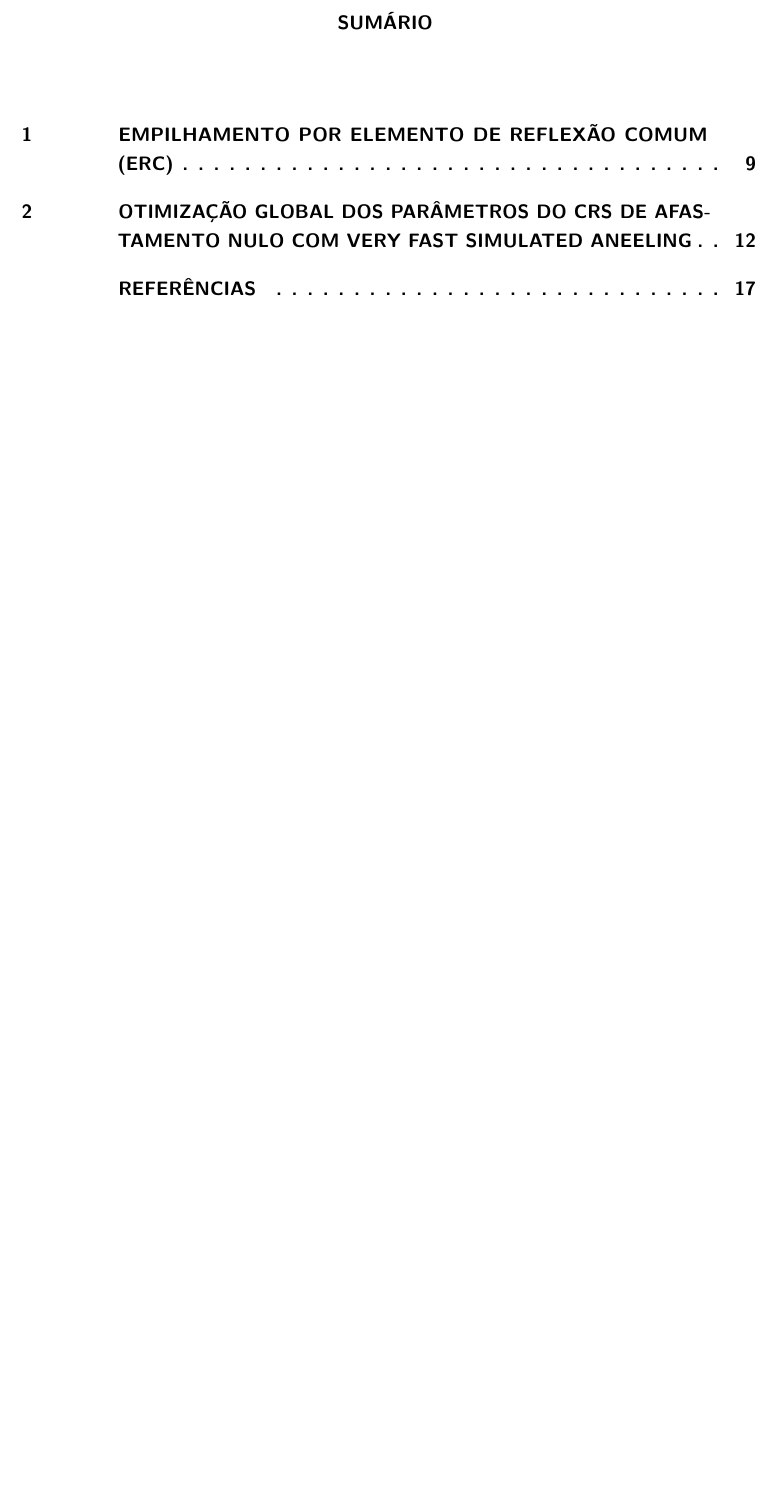
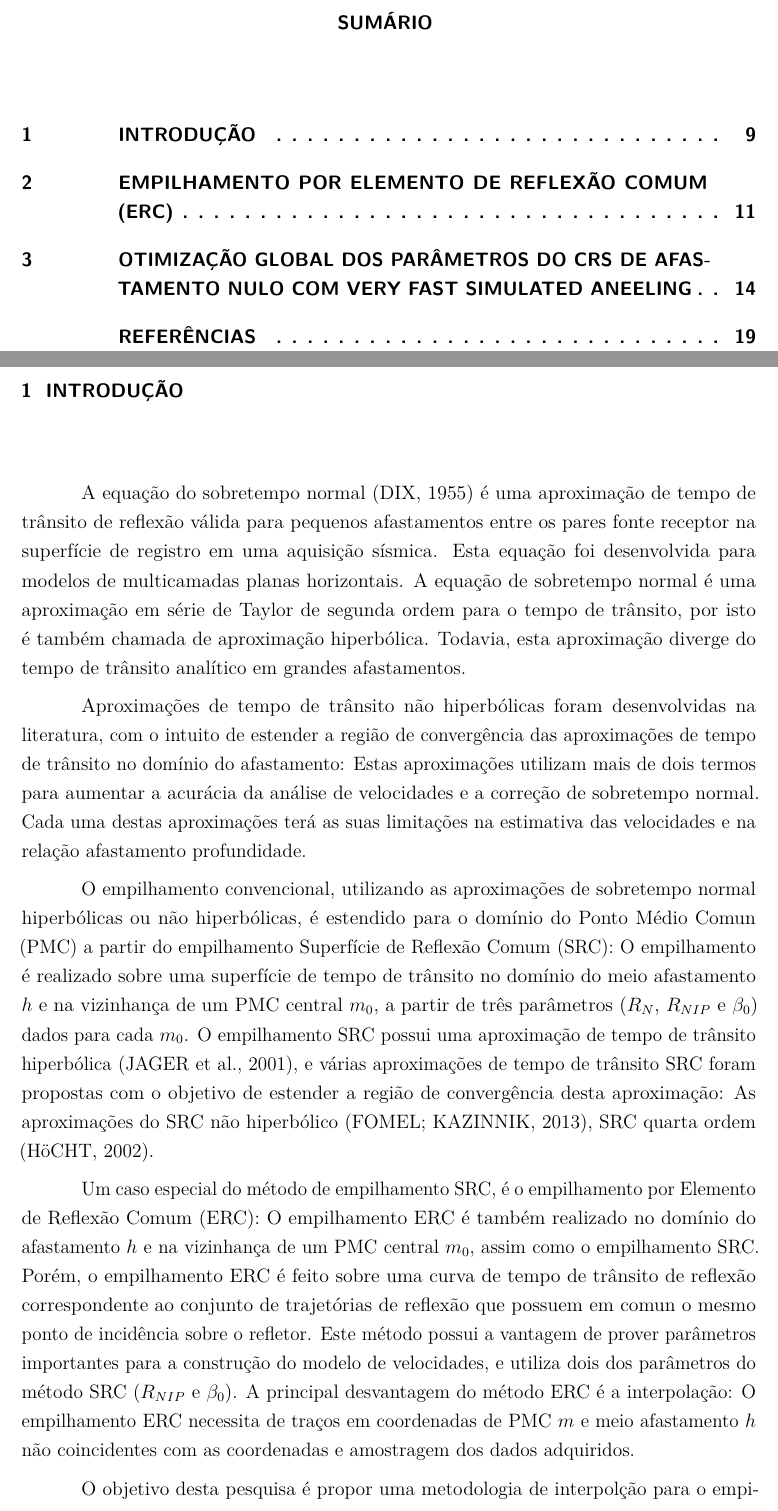
Before and after one commit to Rodolfo-Dirack/qualificacao-doutorado, a LaTeX thesis (Qualificacao_Doutorado.tex, which reads introducao.tex): part of page 9 of 18 before the commit and two parts of pages 9 and 10 of 20 after it, the two joined at a grey line, cut so that both start at the same text, the shorter picture padded with empty space. Compiled offline with pdfLaTeX.

Commit message:
Esboço da introdução do projeto de qualificação

```diff
--- /dev/null
+++ b/introducao.tex
@@ -0,0 +1,39 @@
+\chapter{INTRODUÇÃO}
+\label{intro}
+
+A equação do sobretempo normal \cite{dix} é uma aproximação de tempo de trânsito de reflexão válida para pequenos afastamentos
+entre os pares fonte receptor na superfície de registro em uma aquisição sísmica. Esta equação foi desenvolvida para modelos de
+multicamadas planas horizontais.
+A equação de sobretempo normal é uma aproximação em série de Taylor de segunda ordem para o tempo de trânsito, por isto é
+também chamada de aproximação hiperbólica. Todavia, esta aproximação diverge do tempo de trânsito analítico
+em grandes afastamentos.
+
+Aproximações de tempo de trânsito não hiperbólicas foram desenvolvidas na literatura,
+com o intuito de estender a região de convergência das
+aproximações de tempo de trânsito no domínio do afastamento: Estas aproximações utilizam mais de dois termos para aumentar a
+acurácia da análise de velocidades e a correção de sobretempo normal. Cada uma destas aproximações terá
+as suas limitações na estimativa das velocidades e na relação afastamento profundidade.
+
+O empilhamento convencional, utilizando as aproximações de sobretempo normal hiperbólicas ou não hiperbólicas, é estendido
+para o domínio do Ponto Médio Comun (PMC) a partir do empilhamento Superfície de Reflexão Comum (SRC):
+O empilhamento é realizado sobre uma superfície de tempo de
+trânsito no domínio do meio afastamento $h$ e na vizinhança de um PMC central $m_0$, a partir de
+três parâmetros ($R_N$, $R_{NIP}$ e $\beta_0$) dados para cada $m_0$.
+O empilhamento SRC possui uma aproximação de tempo de trânsito hiperbólica \cite{jager}, e várias aproximações
+de tempo de trânsito SRC foram propostas com o objetivo de estender a região de convergência desta aproximação:
+As aproximações do SRC não hiperbólico \cite{fomel1}, SRC quarta ordem
+\cite{germam}.
+
+Um caso especial do método de empilhamento SRC, é o empilhamento por Elemento de Reflexão Comum (ERC):
+O empilhamento ERC é também realizado no domínio do afastamento $h$ e na vizinhança de um PMC central $m_0$, assim como o
+empilhamento SRC. Porém, o empilhamento ERC é feito sobre uma curva de tempo de trânsito de reflexão correspondente ao
+conjunto de trajetórias de reflexão que possuem em comun
+o mesmo ponto de incidência sobre o refletor.
+Este método possui a vantagem de prover
+parâmetros importantes para a construção do modelo de velocidades, e utiliza dois dos parâmetros
+do método SRC ($R_{NIP}$ e $\beta_0$).
+A principal desvantagem do método ERC é a interpolação: O empilhamento ERC necessita de
+traços em coordenadas de PMC $m$ e meio afastamento $h$ não coincidentes com as coordenadas
+e amostragem dos dados adquiridos.
+
+O objetivo desta pesquisa é propor uma metodologia de interpolção para o empilhamento ERC
```
Also changed, not shown: Qualificacao_Doutorado.tex (+1 -0 lines), introducao.tex (7 more changed lines).
